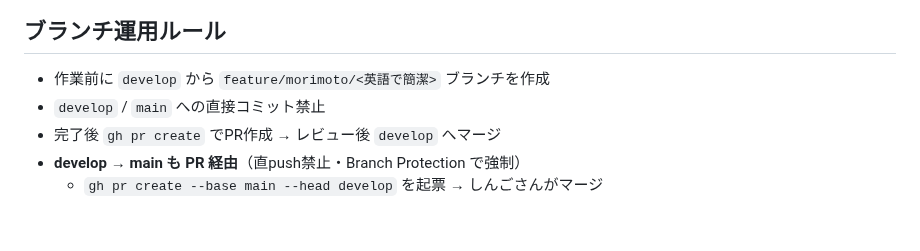
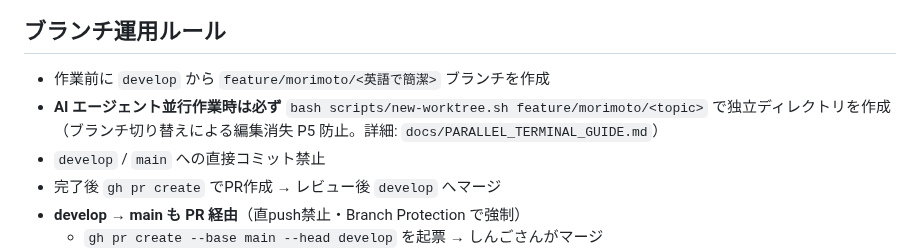
Before and after one commit to shingo-ops/astro-webapp, a Markdown page: CLAUDE.md, the part around the change. GitHub-like rendering; blank space fills up the shorter version.

```diff
--- a/CLAUDE.md
+++ b/CLAUDE.md
@@ -34,6 +34,7 @@ DROP TABLE / 大量DELETE / `rm -rf` / `git reset --hard` / `git push --force`
 ## ブランチ運用ルール
 
 - 作業前に `develop` から `feature/morimoto/<英語で簡潔>` ブランチを作成
+- **AI エージェント並行作業時は必ず** `bash scripts/new-worktree.sh feature/morimoto/<topic>` で独立ディレクトリを作成（ブランチ切り替えによる編集消失 P5 防止。詳細: `docs/PARALLEL_TERMINAL_GUIDE.md`）
 - `develop` / `main` への直接コミット禁止
 - 完了後 `gh pr create` でPR作成 → レビュー後 `develop` へマージ
 - **develop → main も PR 経由**（直push禁止・Branch Protection で強制）
```
Also changed, not shown: .claude/agents/generator.md (+2 -2 lines).
